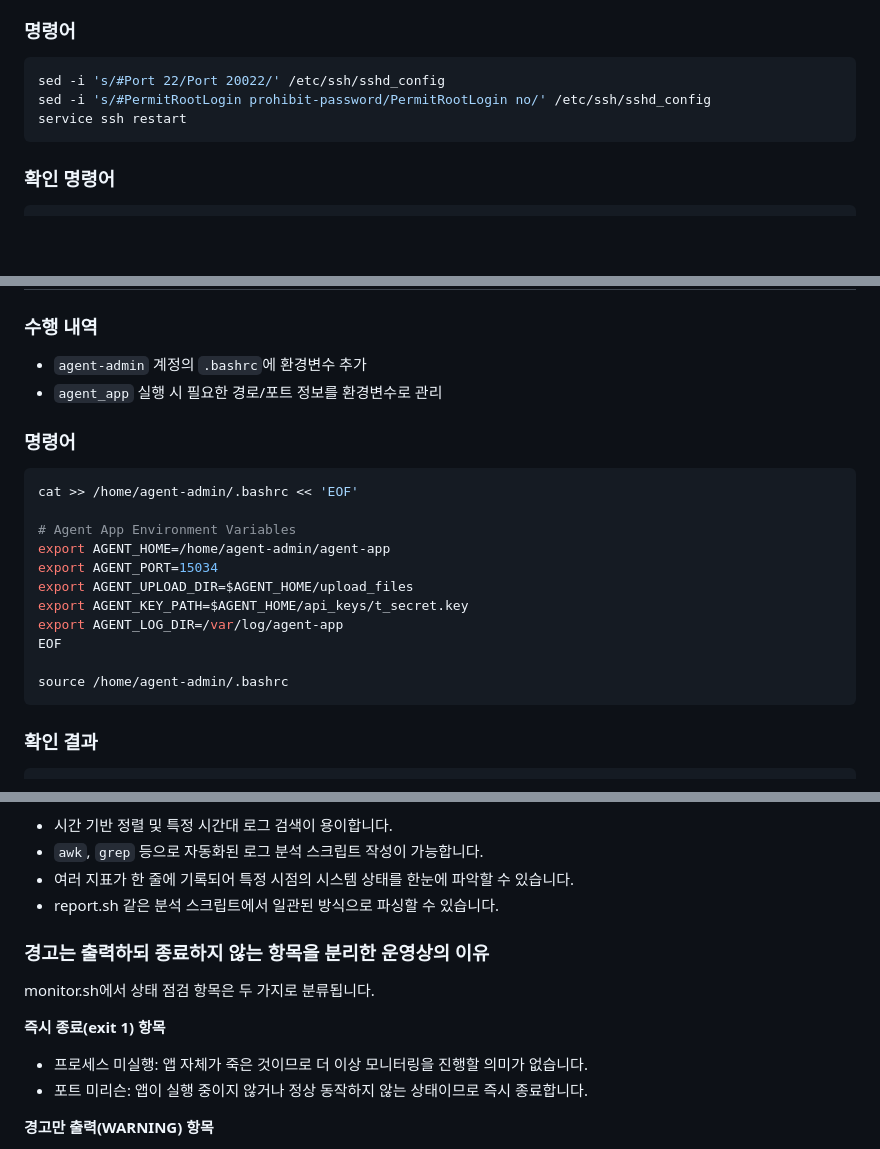
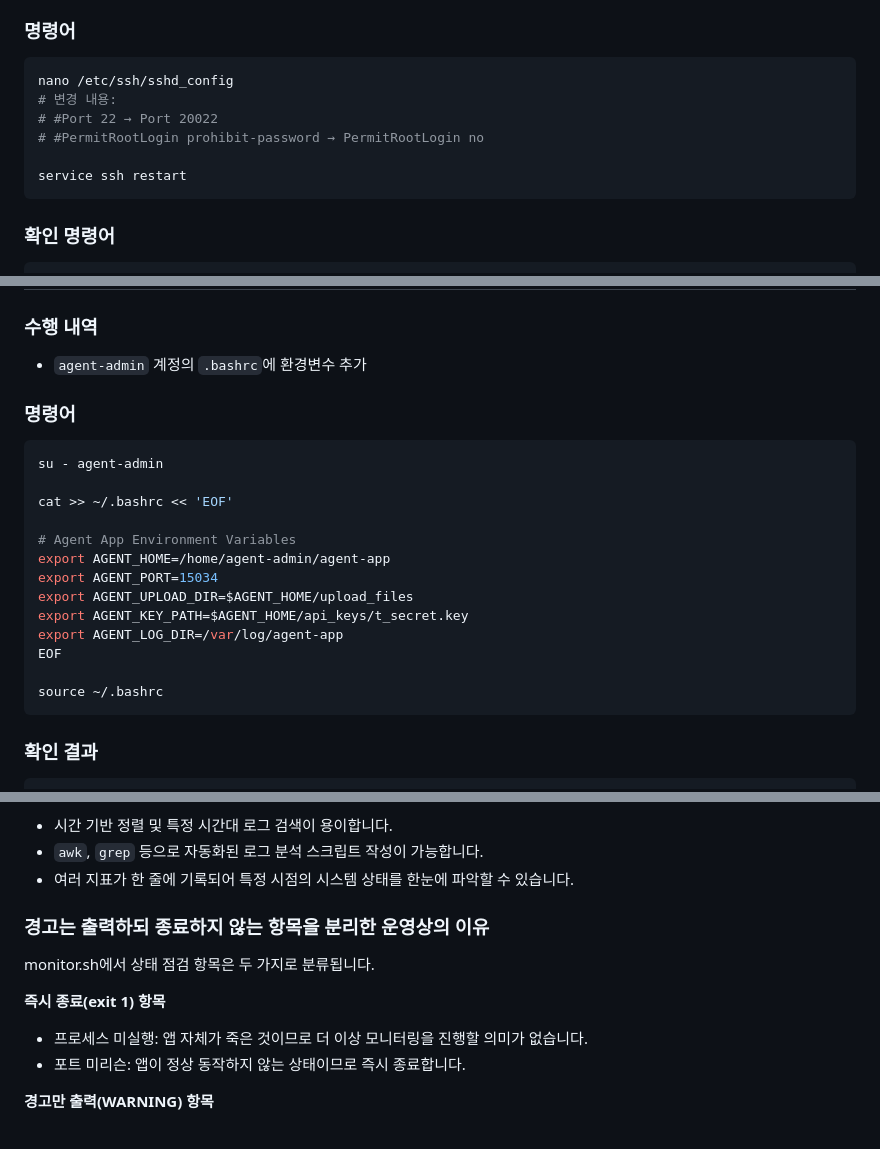
Before and after one commit to junhnno/Codyssey_WorkSpace_B1-1, a Markdown page: README.md, 3 parts joined by grey strips. Drawn GitHub-style; blank space fills up the shorter version.

````diff
--- a/README.md
+++ b/README.md
@@ -20,8 +20,11 @@
 ### 명령어
 
 ```bash
-sed -i 's/#Port 22/Port 20022/' /etc/ssh/sshd_config
-sed -i 's/#PermitRootLogin prohibit-password/PermitRootLogin no/' /etc/ssh/sshd_config
+nano /etc/ssh/sshd_config
+# 변경 내용:
+# #Port 22 → Port 20022
+# #PermitRootLogin prohibit-password → PermitRootLogin no
+
 service ssh restart
 ```
 
@@ -198,12 +203,13 @@ getfacl /home/agent-admin/agent-app/api_keys
 ### 수행 내역
 
 - `agent-admin` 계정의 `.bashrc`에 환경변수 추가
-- `agent_app` 실행 시 필요한 경로/포트 정보를 환경변수로 관리
 
 ### 명령어
 
 ```bash
-cat >> /home/agent-admin/.bashrc << 'EOF'
+su - agent-admin
+
+cat >> ~/.bashrc << 'EOF'
 
 # Agent App Environment Variables
 export AGENT_HOME=/home/agent-admin/agent-app
@@ -213,7 +219,7 @@ export AGENT_KEY_PATH=$AGENT_HOME/api_keys/t_secret.key
 export AGENT_LOG_DIR=/var/log/agent-app
 EOF
 
-source /home/agent-admin/.bashrc
+source ~/.bashrc
 ```
 
 ### 확인 결과
@@ -377,7 +383,6 @@ DISK=$(df / | tail -1 | awk '{print $5}' | tr -d '%')
 - 시간 기반 정렬 및 특정 시간대 로그 검색이 용이합니다.
 - `awk`, `grep` 등으로 자동화된 로그 분석 스크립트 작성이 가능합니다.
 - 여러 지표가 한 줄에 기록되어 특정 시점의 시스템 상태를 한눈에 파악할 수 있습니다.
-- report.sh 같은 분석 스크립트에서 일관된 방식으로 파싱할 수 있습니다.
 
 ### 경고는 출력하되 종료하지 않는 항목을 분리한 운영상의 이유
 
@@ -385,7 +390,7 @@ monitor.sh에서 상태 점검 항목은 두 가지로 분류됩니다.
 
 **즉시 종료(exit 1) 항목**
 - 프로세스 미실행: 앱 자체가 죽은 것이므로 더 이상 모니터링을 진행할 의미가 없습니다.
-- 포트 미리슨: 앱이 실행 중이지 않거나 정상 동작하지 않는 상태이므로 즉시 종료합니다.
+- 포트 미리슨: 앱이 정상 동작하지 않는 상태이므로 즉시 종료합니다.
 
 **경고만 출력(WARNING) 항목**
 - 방화벽 비활성화: 방화벽이 꺼져 있어도 앱 자체는 정상 동작합니다. 경고를 남기고 모니터링을 계속합니다.
````
Also changed, not shown: other parts of README.md (+8 -6 lines).
